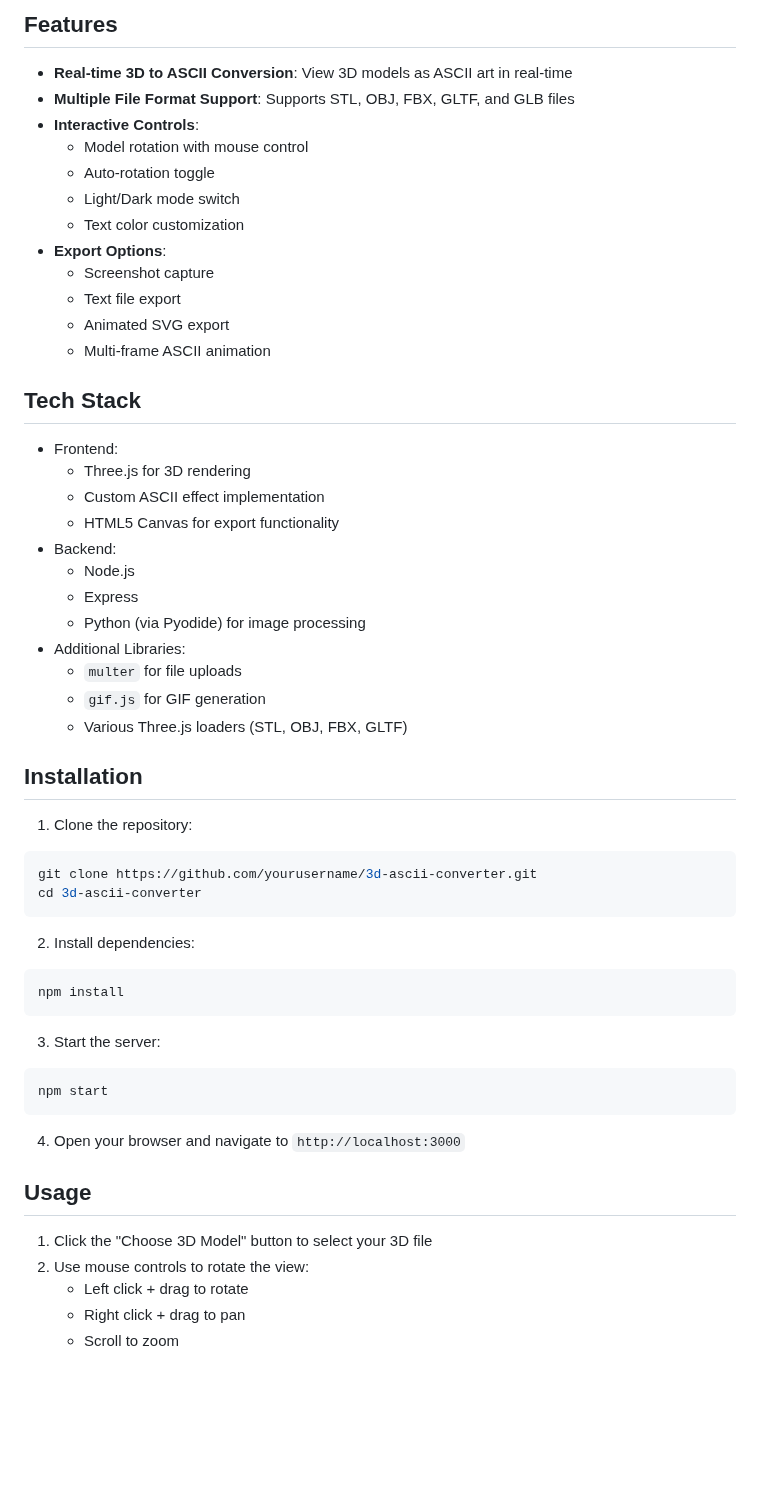
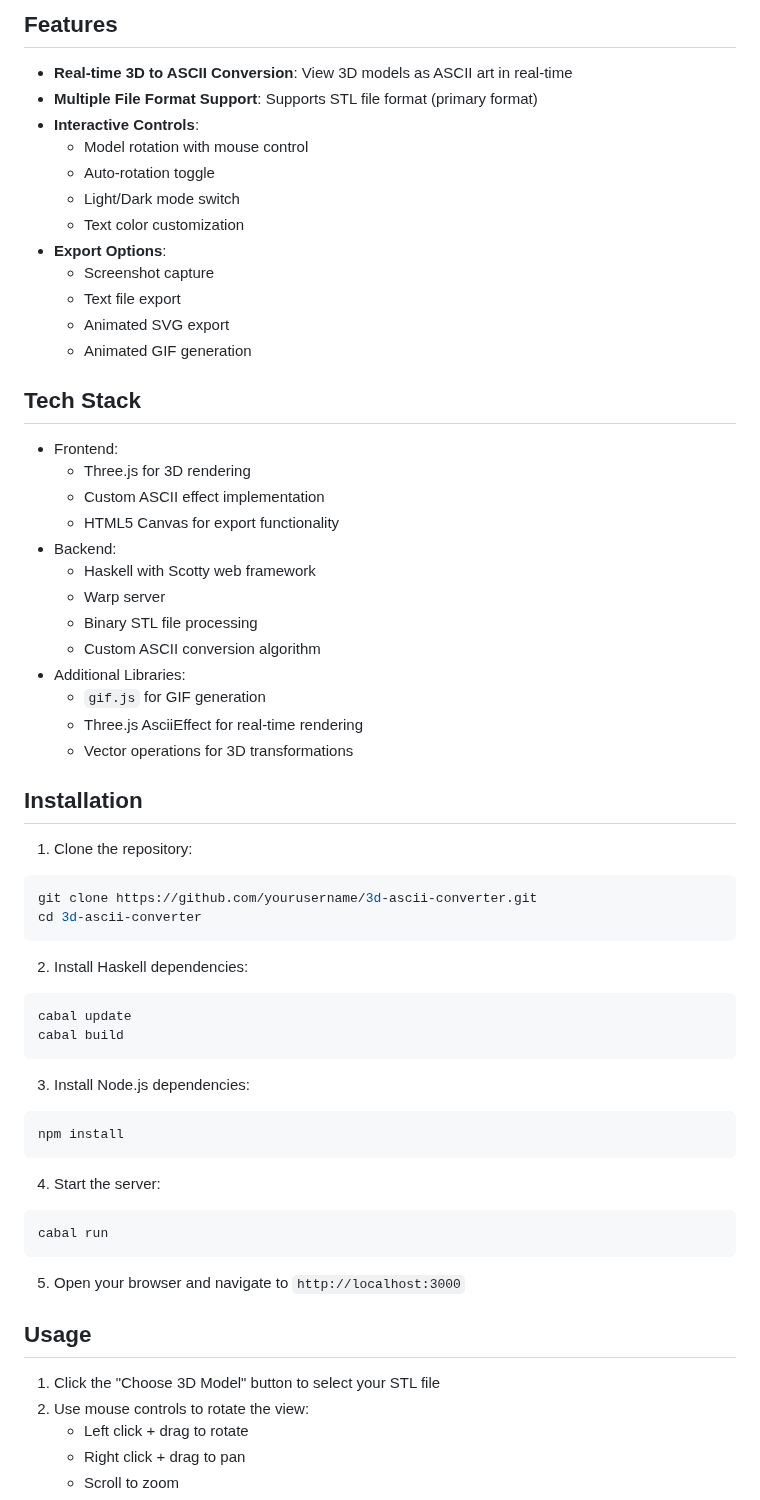
Before and after one commit to Akulele/STL-to-ASCII, a Markdown page: README.md, the part around one of its changes. GitHub-like rendering; blank space fills up the shorter version.

````diff
--- a/README.md
+++ b/README.md
@@ -5,7 +5,7 @@ A web-based tool that converts 3D models into ASCII art representations in real-
 ## Features
 
 - **Real-time 3D to ASCII Conversion**: View 3D models as ASCII art in real-time
-- **Multiple File Format Support**: Supports STL, OBJ, FBX, GLTF, and GLB files
+- **Multiple File Format Support**: Supports STL file format (primary format)
 - **Interactive Controls**:
   - Model rotation with mouse control
   - Auto-rotation toggle
@@ -15,7 +15,7 @@ A web-based tool that converts 3D models into ASCII art representations in real-
   - Screenshot capture
   - Text file export
   - Animated SVG export
-  - Multi-frame ASCII animation
+  - Animated GIF generation
 
 ## Tech Stack
 
@@ -24,13 +24,14 @@ A web-based tool that converts 3D models into ASCII art representations in real-
   - Custom ASCII effect implementation
   - HTML5 Canvas for export functionality
 - Backend:
-  - Node.js
-  - Express
-  - Python (via Pyodide) for image processing
+  - Haskell with Scotty web framework
+  - Warp server
+  - Binary STL file processing
+  - Custom ASCII conversion algorithm
 - Additional Libraries:
-  - `multer` for file uploads
   - `gif.js` for GIF generation
-  - Various Three.js loaders (STL, OBJ, FBX, GLTF)
+  - Three.js AsciiEffect for real-time rendering
+  - Vector operations for 3D transformations
 
 ## Installation
 
@@ -40,21 +41,27 @@ git clone https://github.com/yourusername/3d-ascii-converter.git
 cd 3d-ascii-converter
 ```
 
-2. Install dependencies:
+2. Install Haskell dependencies:
+```bash
+cabal update
+cabal build
+```
+
+3. Install Node.js dependencies:
 ```bash
 npm install
 ```
 
-3. Start the server:
+4. Start the server:
 ```bash
-npm start
+cabal run
 ```
 
-4. Open your browser and navigate to `http://localhost:3000`
+5. Open your browser and navigate to `http://localhost:3000`
 
 ## Usage
 
-1. Click the "Choose 3D Model" button to select your 3D file
+1. Click the "Choose 3D Model" button to select your STL file
 2. Use mouse controls to rotate the view:
    - Left click + drag to rotate
    - Right click + drag to pan
````
Also changed, not shown: other parts of README.md (+18 -12 lines).
